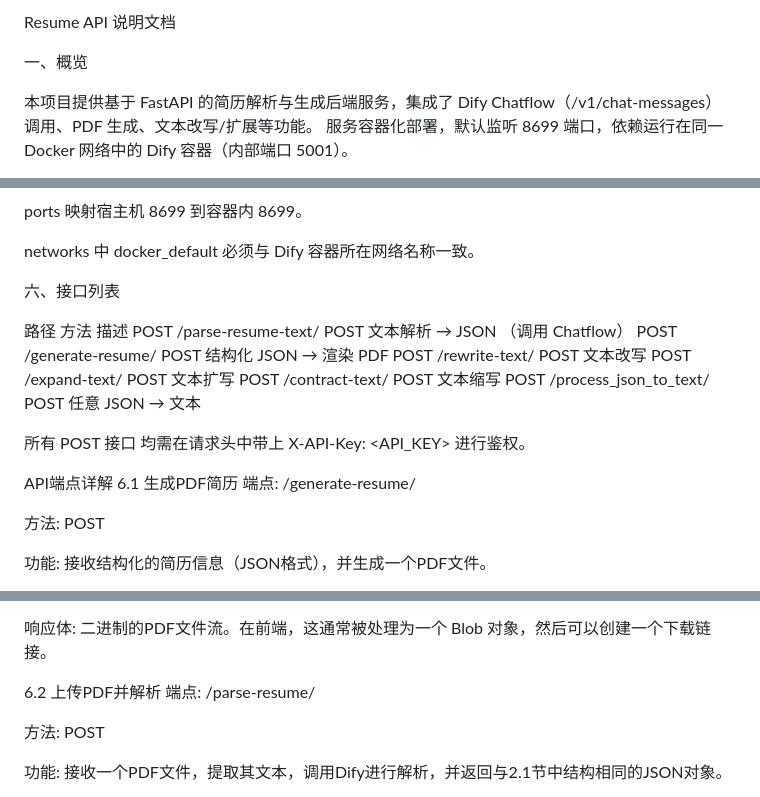
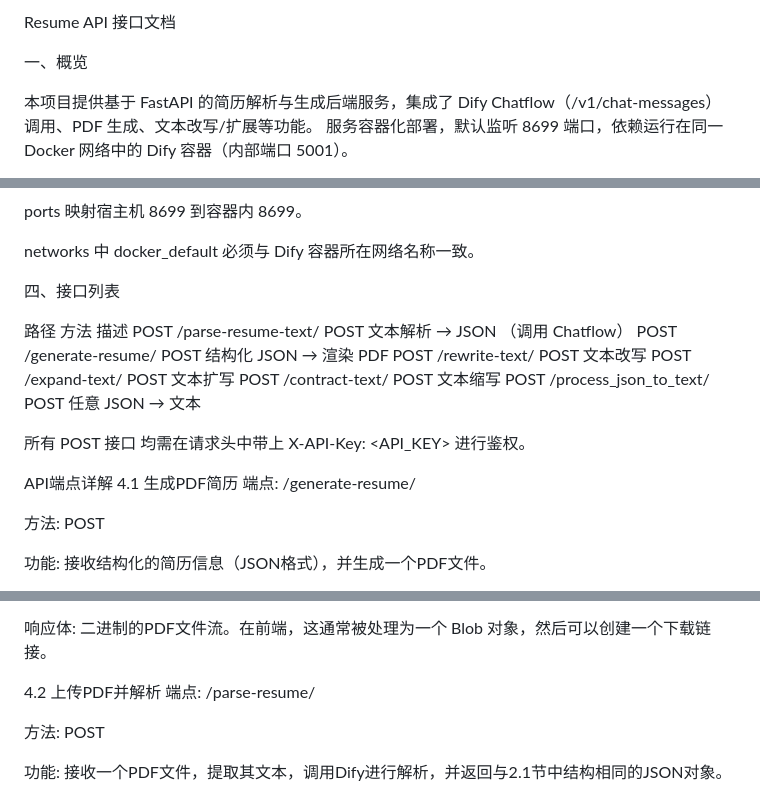
Before and after one commit to longjianfeis/Resume_API, a Markdown page: README.md, 3 parts joined by grey strips. Rendered like a GitHub page.

```diff
--- a/README.md
+++ b/README.md
@@ -1,4 +1,4 @@
-Resume API 说明文档
+Resume API 接口文档
 
 一、概览
 
@@ -56,7 +56,7 @@ ports 映射宿主机 8699 到容器内 8699。
 
 networks 中 docker_default 必须与 Dify 容器所在网络名称一致。
 
-六、接口列表
+四、接口列表
 
 路径            方法            描述
 POST /parse-resume-text/	POST	文本解析 → JSON （调用 Chatflow）
@@ -69,7 +69,7 @@ POST /process_json_to_text/	POST	任意 JSON → 文本
 所有 POST 接口 均需在请求头中带上 X-API-Key: <API_KEY> 进行鉴权。
 
 API端点详解
-6.1 生成PDF简历
+4.1 生成PDF简历
 端点: /generate-resume/
 
 方法: POST
@@ -151,7 +151,7 @@ X-API-Key: 9589ca16aa2844de6975809fbac3891ef2a105eadcde6f56e044c60b6b774ec4
 
 响应体: 二进制的PDF文件流。在前端，这通常被处理为一个 Blob 对象，然后可以创建一个下载链接。
 
-6.2 上传PDF并解析
+4.2 上传PDF并解析
 端点: /parse-resume/
 
 方法: POST
```
Also changed, not shown: other parts of README.md (+3 -3 lines).
